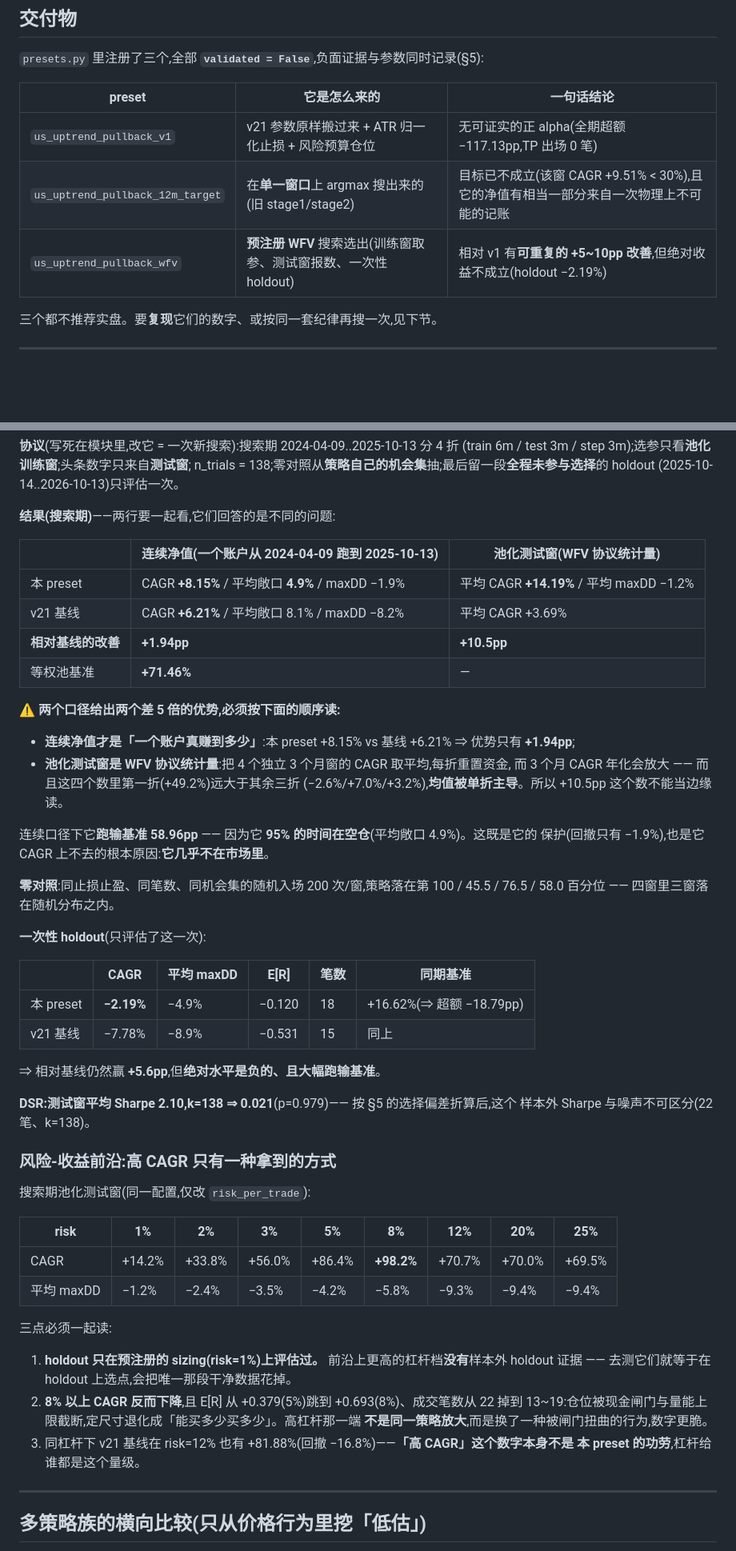
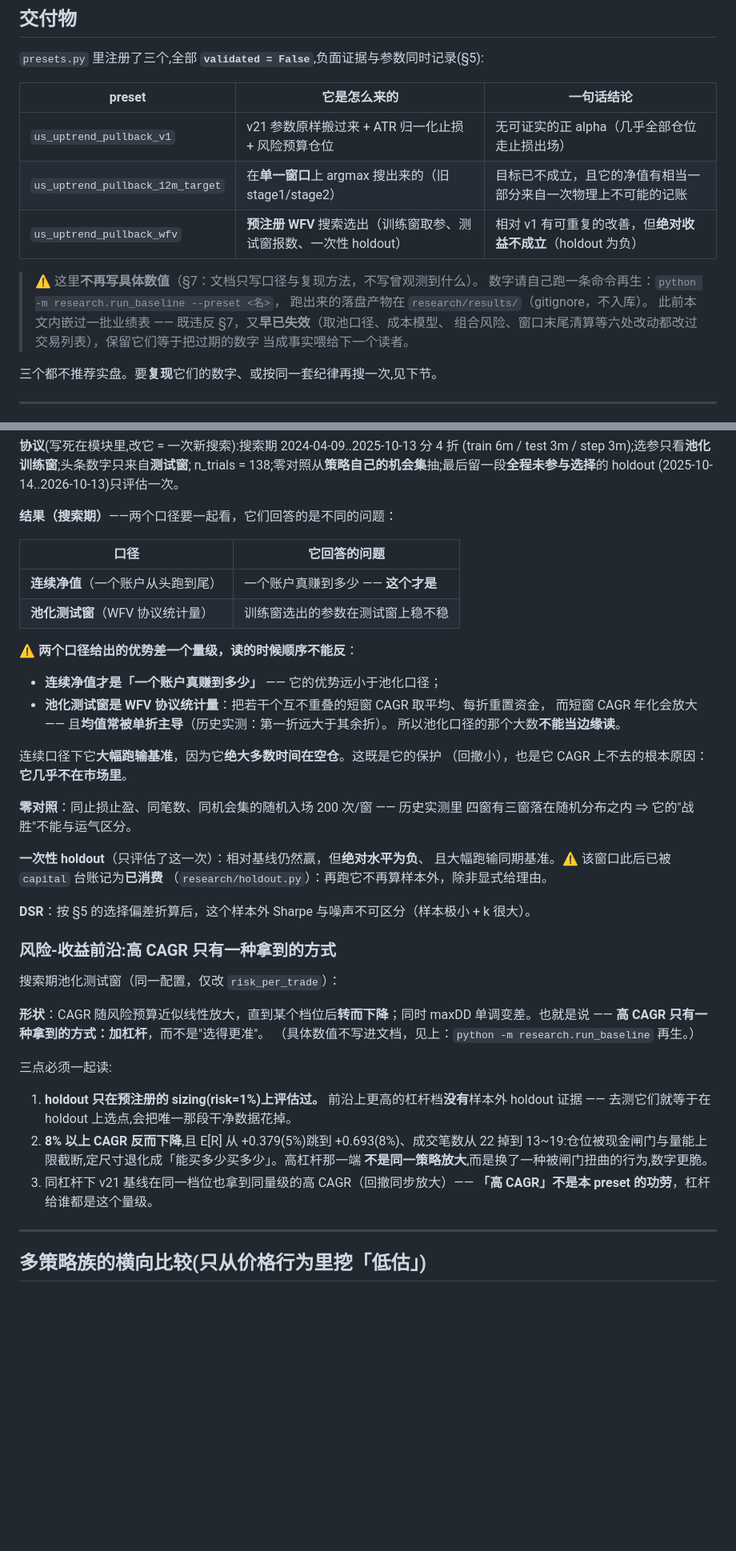
Before and after one commit to HoLeonZ/usagent, a Markdown page: research/README.md, 2 parts joined by grey strips. Shown at 80% size. Drawn GitHub-style; blank space fills up the shorter version.

```diff
--- a/research/README.md
+++ b/research/README.md
@@ -158,9 +168,16 @@ $PY -m research.screen --measure --horizon 5     # 换持有期
 
 | preset | 它是怎么来的 | 一句话结论 |
 |---|---|---|
-| `us_uptrend_pullback_v1` | v21 参数原样搬过来 + ATR 归一化止损 + 风险预算仓位 | 无可证实的正 alpha(全期超额 −117.13pp,TP 出场 0 笔) |
-| `us_uptrend_pullback_12m_target` | 在**单一窗口**上 argmax 搜出来的(旧 stage1/stage2) | 目标已不成立(该窗 CAGR +9.51% < 30%),且它的净值有相当一部分来自一次物理上不可能的记账 |
-| `us_uptrend_pullback_wfv` | **预注册 WFV** 搜索选出(训练窗取参、测试窗报数、一次性 holdout) | 相对 v1 有**可重复的 +5~10pp 改善**,但绝对收益不成立(holdout −2.19%) |
+| `us_uptrend_pullback_v1` | v21 参数原样搬过来 + ATR 归一化止损 + 风险预算仓位 | 无可证实的正 alpha（几乎全部仓位走止损出场） |
+| `us_uptrend_pullback_12m_target` | 在**单一窗口**上 argmax 搜出来的（旧 stage1/stage2） | 目标已不成立，且它的净值有相当一部分来自一次物理上不可能的记账 |
+| `us_uptrend_pullback_wfv` | **预注册 WFV** 搜索选出（训练窗取参、测试窗报数、一次性 holdout） | 相对 v1 有可重复的改善，但**绝对收益不成立**（holdout 为负） |
+
+> ⚠️ 这里**不再写具体数值**（§7：文档只写口径与复现方法，不写曾观测到什么）。
+> 数字请自己跑一条命令再生：`python -m research.run_baseline --preset <名>`，
+> 跑出来的落盘产物在 `research/results/`（gitignore，不入库）。
+> 此前本文内嵌过一批业绩表 —— 既违反 §7，又**早已失效**（取池口径、成本模型、
+> 组合风险、窗口末尾清算等六处改动都改过交易列表），保留它们等于把过期的数字
+> 当成事实喂给下一个读者。
 
 三个都不推荐实盘。要**复现**它们的数字、或按同一套纪律再搜一次,见下节。
 
@@ -182,49 +199,39 @@ $PY -m research.wfv_search --run      # 协议、网格、折窗、判据都在
 n_trials = 138;零对照从**策略自己的机会集**抽;最后留一段**全程未参与选择**的 holdout
 (2025-10-14..2026-10-13)只评估一次。
 
-**结果(搜索期)**——两行要一起看,它们回答的是不同的问题:
+**结果（搜索期）**——两个口径要一起看，它们回答的是不同的问题：
 
-| | 连续净值(一个账户从 2024-04-09 跑到 2025-10-13) | 池化测试窗(WFV 协议统计量) |
-|---|---|---|
-| 本 preset | CAGR **+8.15%** / 平均敞口 **4.9%** / maxDD −1.9% | 平均 CAGR **+14.19%** / 平均 maxDD −1.2% |
-| v21 基线 | CAGR **+6.21%** / 平均敞口 8.1% / maxDD −8.2% | 平均 CAGR +3.69% |
-| **相对基线的改善** | **+1.94pp** | **+10.5pp** |
-| 等权池基准 | **+71.46%** | — |
+| 口径 | 它回答的问题 |
+|---|---|
+| **连续净值**（一个账户从头跑到尾） | 一个账户真赚到多少 —— **这个才是** |
+| **池化测试窗**（WFV 协议统计量） | 训练窗选出的参数在测试窗上稳不稳 |
 
-⚠️ **两个口径给出两个差 5 倍的优势,必须按下面的顺序读:**
+⚠️ **两个口径给出的优势差一个量级，读的时候顺序不能反**：
 
-* **连续净值才是「一个账户真赚到多少」**:本 preset +8.15% vs 基线 +6.21% ⇒ 优势只有
-  **+1.94pp**;
-* **池化测试窗是 WFV 协议统计量**:把 4 个独立 3 个月窗的 CAGR 取平均,每折重置资金,
-  而 3 个月 CAGR 年化会放大 —— 而且这四个数里第一折(+49.2%)远大于其余三折
-  (−2.6%/+7.0%/+3.2%),**均值被单折主导**。所以 +10.5pp 这个数不能当边缘读。
+* **连续净值才是「一个账户真赚到多少」** —— 它的优势远小于池化口径；
+* **池化测试窗是 WFV 协议统计量**：把若干个互不重叠的短窗 CAGR 取平均、每折重置资金，
+  而短窗 CAGR 年化会放大 —— 且**均值常被单折主导**（历史实测：第一折远大于其余折）。
+  所以池化口径的那个大数**不能当边缘读**。
 
-连续口径下它**跑输基准 58.96pp** —— 因为它 **95% 的时间在空仓**(平均敞口 4.9%)。这既是它的
-保护(回撤只有 −1.9%),也是它 CAGR 上不去的根本原因:**它几乎不在市场里**。
+连续口径下它**大幅跑输基准**，因为它**绝大多数时间在空仓**。这既是它的保护
+（回撤小），也是它 CAGR 上不去的根本原因：**它几乎不在市场里**。
 
-**零对照**:同止损止盈、同笔数、同机会集的随机入场 200 次/窗,策略落在第
-100 / 45.5 / 76.5 / 58.0 百分位 —— 四窗里三窗落在随机分布之内。
+**零对照**：同止损止盈、同笔数、同机会集的随机入场 200 次/窗 —— 历史实测里
+四窗有三窗落在随机分布之内 ⇒ 它的"战胜"不能与运气区分。
 
-**一次性 holdout**(只评估了这一次):
+**一次性 holdout**（只评估了这一次）：相对基线仍然赢，但**绝对水平为负**、
+且大幅跑输同期基准。⚠️ 该窗口此后已被 `capital` 台账记为**已消费**
+（`research/holdout.py`）：再跑它不再算样本外，除非显式给理由。
 
-| | CAGR | 平均 maxDD | E[R] | 笔数 | 同期基准 |
-|---|---|---|---|---|---|
-| 本 preset | **−2.19%** | −4.9% | −0.120 | 18 | +16.62%(⇒ 超额 −18.79pp) |
-| v21 基线 | −7.78% | −8.9% | −0.531 | 15 | 同上 |
-
-⇒ 相对基线仍然赢 **+5.6pp**,但**绝对水平是负的、且大幅跑输基准**。
-
-**DSR:测试窗平均 Sharpe 2.10,k=138 ⇒ 0.021**(p=0.979)—— 按 §5 的选择偏差折算后,这个
-样本外 Sharpe 与噪声不可区分(22 笔、k=138)。
+**DSR**：按 §5 的选择偏差折算后，这个样本外 Sharpe 与噪声不可区分（样本极小 + k 很大）。
 
 ### 风险-收益前沿:高 CAGR 只有一种拿到的方式
 
-搜索期池化测试窗(同一配置,仅改 `risk_per_trade`):
+搜索期池化测试窗（同一配置，仅改 `risk_per_trade`）：
 
-| risk | 1% | 2% | 3% | 5% | 8% | 12% | 20% | 25% |
-|---|---|---|---|---|---|---|---|---|
-| CAGR | +14.2% | +33.8% | +56.0% | +86.4% | **+98.2%** | +70.7% | +70.0% | +69.5% |
-| 平均 maxDD | −1.2% | −2.4% | −3.5% | −4.2% | −5.8% | −9.3% | −9.4% | −9.4% |
+**形状**：CAGR 随风险预算近似线性放大，直到某个档位后**转而下降**；同时 maxDD
+单调变差。也就是说 —— **高 CAGR 只有一种拿到的方式：加杠杆**，而不是"选得更准"。
+（具体数值不写进文档，见上：`python -m research.run_baseline` 再生。）
 
 三点必须一起读:
 
@@ -233,8 +240,8 @@ n_trials = 138;零对照从**策略自己的机会集**抽;最后留一段**全
 2. **8% 以上 CAGR 反而下降**,且 E[R] 从 +0.379(5%)跳到 +0.693(8%)、成交笔数从 22 掉到
    13~19:仓位被现金闸门与量能上限截断,定尺寸退化成「能买多少买多少」。高杠杆那一端
    **不是同一策略放大**,而是换了一种被闸门扭曲的行为,数字更脆。
-3. 同杠杆下 v21 基线在 risk=12% 也有 +81.88%(回撤 −16.8%)——**「高 CAGR」这个数字本身不是
-   本 preset 的功劳**,杠杆给谁都是这个量级。
+3. 同杠杆下 v21 基线在同一档位也拿到同量级的高 CAGR（回撤同步放大）——
+   **「高 CAGR」不是本 preset 的功劳**，杠杆给谁都是这个量级。
 
 ---
 
```
Also changed, not shown: other parts of research/README.md (+53 -40 lines).
